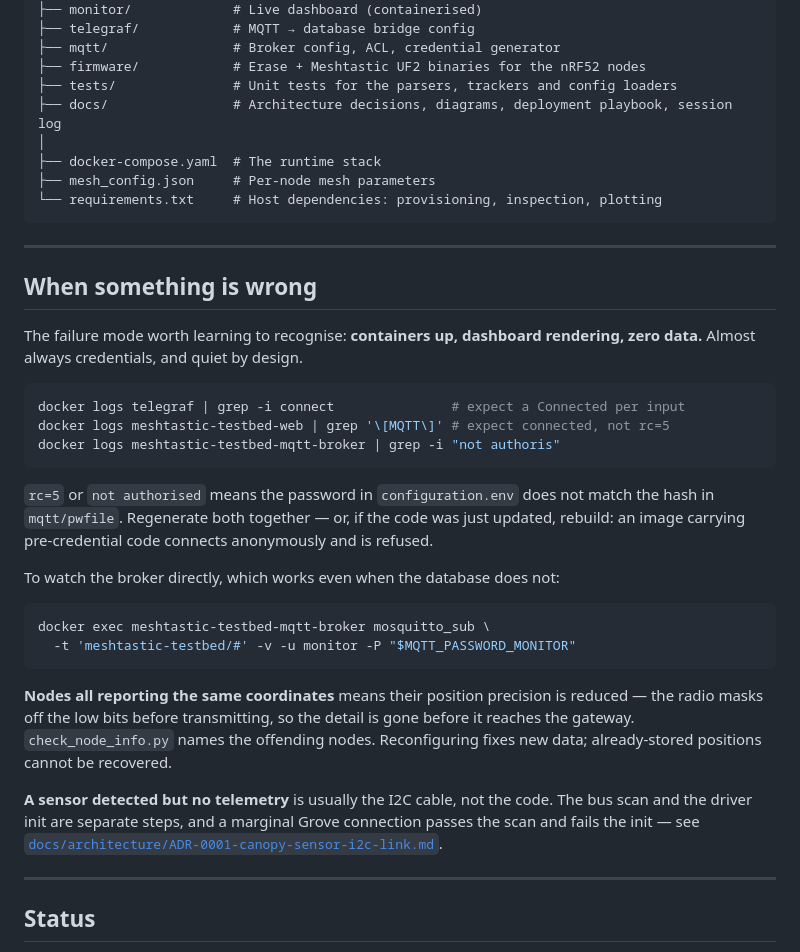
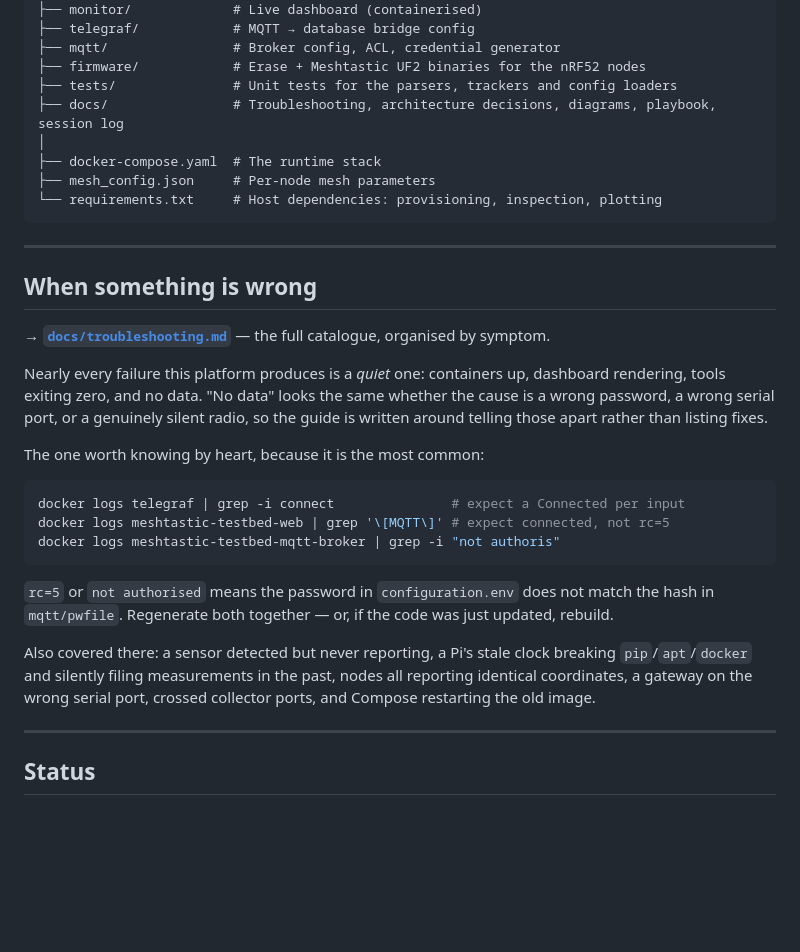
Before and after one commit to OF306PUC/meshtastic-testbed-platform, a Markdown page: README.md, the part around the change. Rendered like a GitHub page; blank space fills up the shorter version.

````diff
--- a/README.md
+++ b/README.md
@@ -267,7 +267,7 @@ meshtastic-testbed-platform/
 ├── mqtt/                # Broker config, ACL, credential generator
 ├── firmware/            # Erase + Meshtastic UF2 binaries for the nRF52 nodes
 ├── tests/               # Unit tests for the parsers, trackers and config loaders
-├── docs/                # Architecture decisions, diagrams, deployment playbook, session log
+├── docs/                # Troubleshooting, architecture decisions, diagrams, playbook, session log
 │
 ├── docker-compose.yaml  # The runtime stack
 ├── mesh_config.json     # Per-node mesh parameters
@@ -278,7 +278,11 @@ meshtastic-testbed-platform/
 
 ## When something is wrong
 
-The failure mode worth learning to recognise: **containers up, dashboard rendering, zero data.** Almost always credentials, and quiet by design.
+**→ [`docs/troubleshooting.md`](docs/troubleshooting.md)** — the full catalogue, organised by symptom.
+
+Nearly every failure this platform produces is a *quiet* one: containers up, dashboard rendering, tools exiting zero, and no data. "No data" looks the same whether the cause is a wrong password, a wrong serial port, or a genuinely silent radio, so the guide is written around telling those apart rather than listing fixes.
+
+The one worth knowing by heart, because it is the most common:
 
 ```bash
 docker logs telegraf | grep -i connect               # expect a Connected per input
@@ -286,18 +290,9 @@ docker logs meshtastic-testbed-web | grep '\[MQTT\]' # expect connected, not rc=
 docker logs meshtastic-testbed-mqtt-broker | grep -i "not authoris"
 ```
 
-`rc=5` or `not authorised` means the password in `configuration.env` does not match the hash in `mqtt/pwfile`. Regenerate both together — or, if the code was just updated, rebuild: an image carrying pre-credential code connects anonymously and is refused.
+`rc=5` or `not authorised` means the password in `configuration.env` does not match the hash in `mqtt/pwfile`. Regenerate both together — or, if the code was just updated, rebuild.
 
-To watch the broker directly, which works even when the database does not:
-
-```bash
-docker exec meshtastic-testbed-mqtt-broker mosquitto_sub \
-  -t 'meshtastic-testbed/#' -v -u monitor -P "$MQTT_PASSWORD_MONITOR"
-```
-
-**Nodes all reporting the same coordinates** means their position precision is reduced — the radio masks off the low bits before transmitting, so the detail is gone before it reaches the gateway. `check_node_info.py` names the offending nodes. Reconfiguring fixes new data; already-stored positions cannot be recovered.
-
-**A sensor detected but no telemetry** is usually the I2C cable, not the code. The bus scan and the driver init are separate steps, and a marginal Grove connection passes the scan and fails the init — see [`docs/architecture/ADR-0001-canopy-sensor-i2c-link.md`](docs/architecture/ADR-0001-canopy-sensor-i2c-link.md).
+Also covered there: a sensor detected but never reporting, a Pi's stale clock breaking `pip`/`apt`/`docker` and silently filing measurements in the past, nodes all reporting identical coordinates, a gateway on the wrong serial port, crossed collector ports, and Compose restarting the old image.
 
 ---
 
````
Also changed, not shown: docs/troubleshooting.md (added, +329 -0 lines).
